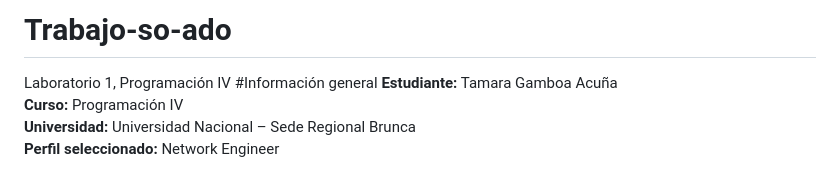
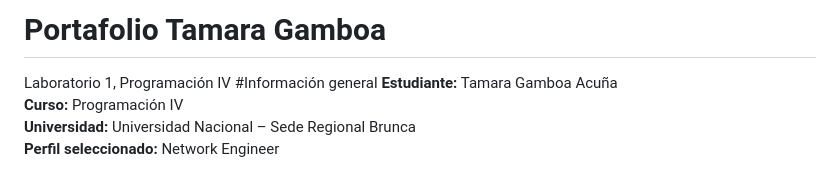
Before and after one commit to gamboatamara/Portafolio_TamaraGamboa, a Markdown page: README.md, the part around the change. Rendered like a GitHub page.

Commit message:
Update project title in README

```diff
--- a/README.md
+++ b/README.md
@@ -1,4 +1,4 @@
-# Trabajo-so-ado
+# Portafolio Tamara Gamboa
 Laboratorio 1, Programación IV
 #Información general
 **Estudiante:** Tamara Gamboa Acuña
```
